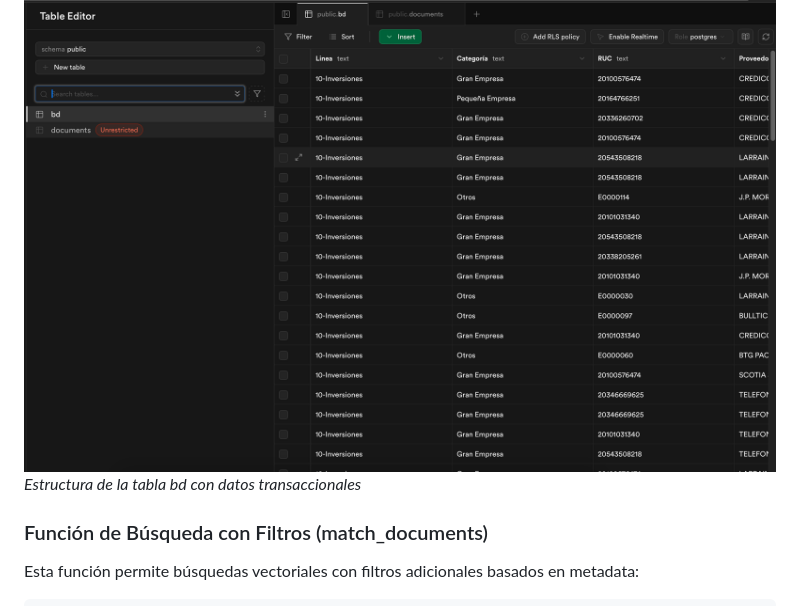
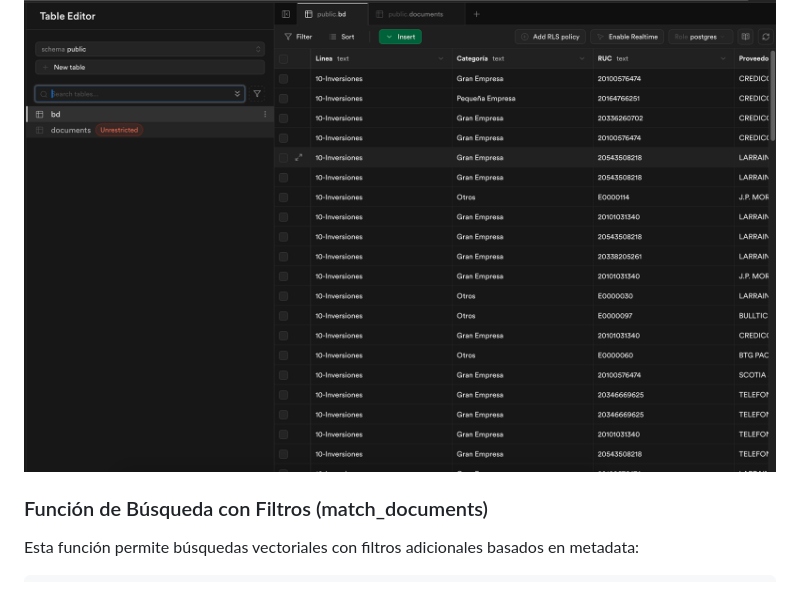
Before and after one commit to Ferx096/poc9_facturito, a Markdown page: supabase.md, the part around the change. Drawn GitHub-style.

```diff
--- a/supabase.md
+++ b/supabase.md
@@ -99,7 +99,6 @@ La tabla `bd` contiene los siguientes campos:
 - **GestordeEnvío**: Responsable del envío
 
 ![Tabla BD - Datos Transaccionales](img/sb_bd.png)
-*Estructura de la tabla bd con datos transaccionales*
 
 ### Función de Búsqueda con Filtros (match_documents)
 
```
